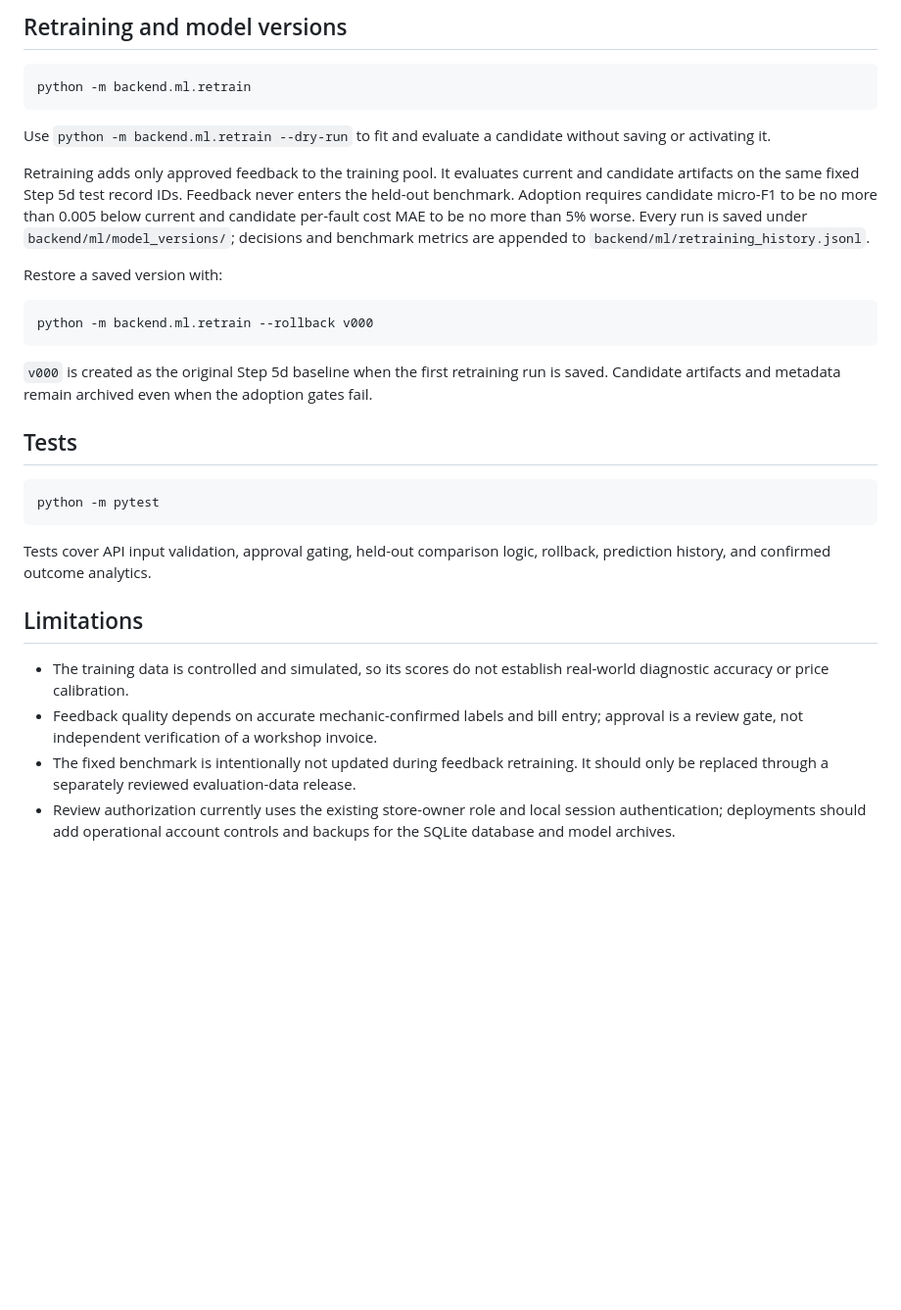
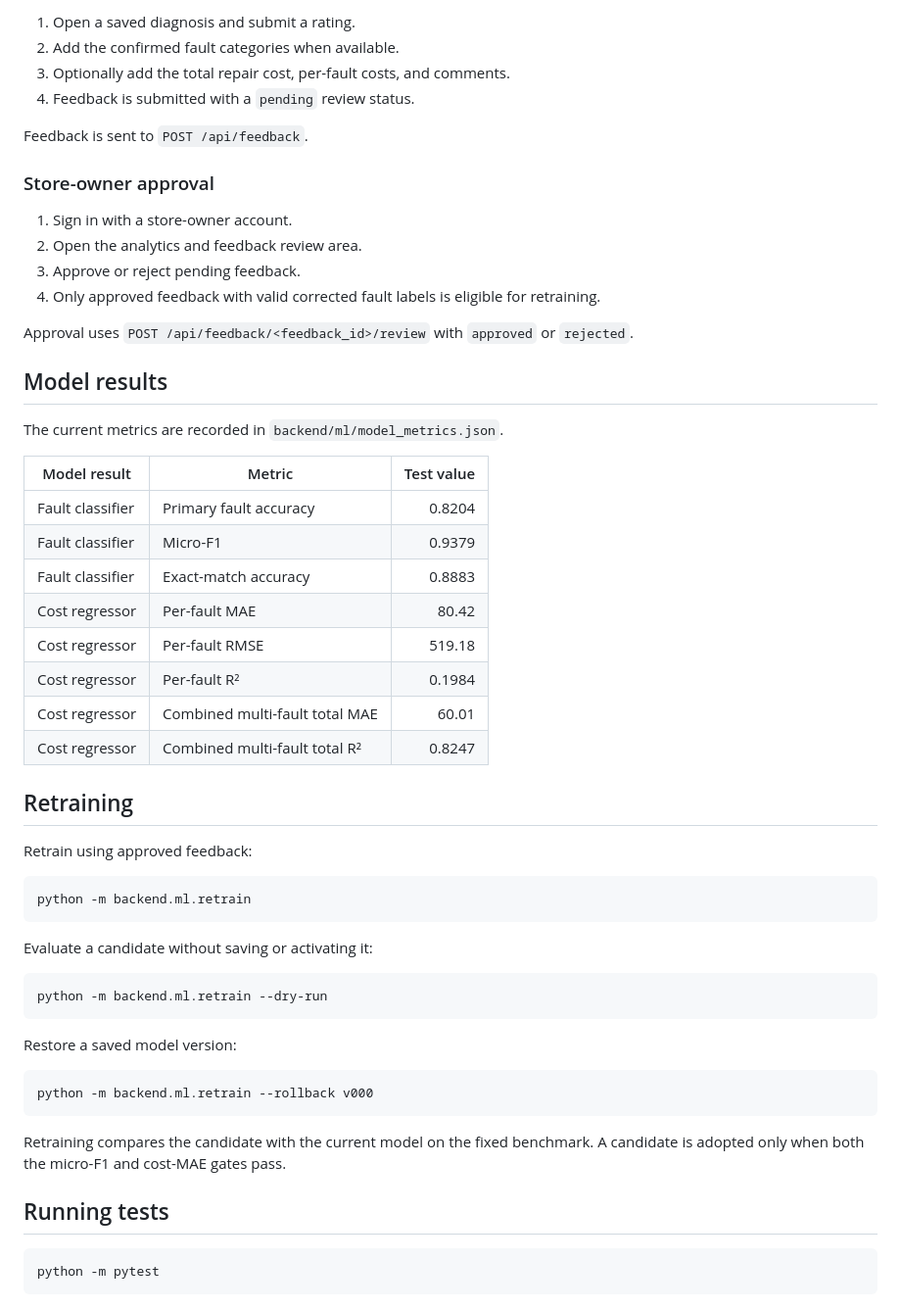
Before and after one commit to viv-techcode/Servicewise, a Markdown page: README.md, the part around one of its changes. Shown at 98% size. Rendered like a GitHub page; blank space fills up the shorter version.

````diff
--- a/README.md
+++ b/README.md
@@ -40,33 +87,59 @@ The review endpoint is `POST /api/feedback/<feedback_id>/review` with `{"decisio
 
-## Retraining and model versions
+1. Open a saved diagnosis and submit a rating.
+2. Add the confirmed fault categories when available.
+3. Optionally add the total repair cost, per-fault costs, and comments.
+4. Feedback is submitted with a `pending` review status.
+
+Feedback is sent to `POST /api/feedback`.
+
+### Store-owner approval
+
+1. Sign in with a store-owner account.
+2. Open the analytics and feedback review area.
+3. Approve or reject pending feedback.
+4. Only approved feedback with valid corrected fault labels is eligible for retraining.
+
+Approval uses `POST /api/feedback/<feedback_id>/review` with `approved` or `rejected`.
+
+## Model results
+
+The current metrics are recorded in `backend/ml/model_metrics.json`.
+
+| Model result | Metric | Test value |
+| --- | --- | ---: |
+| Fault classifier | Primary fault accuracy | 0.8204 |
+| Fault classifier | Micro-F1 | 0.9379 |
+| Fault classifier | Exact-match accuracy | 0.8883 |
+| Cost regressor | Per-fault MAE | 80.42 |
+| Cost regressor | Per-fault RMSE | 519.18 |
+| Cost regressor | Per-fault R² | 0.1984 |
+| Cost regressor | Combined multi-fault total MAE | 60.01 |
+| Cost regressor | Combined multi-fault total R² | 0.8247 |
+
+## Retraining
+
+Retrain using approved feedback:
 
 ```powershell
 python -m backend.ml.retrain
 ```
 
-Use `python -m backend.ml.retrain --dry-run` to fit and evaluate a candidate without saving or activating it.
+Evaluate a candidate without saving or activating it:
 
-Retraining adds only approved feedback to the training pool. It evaluates current and candidate artifacts on the same fixed Step 5d test record IDs. Feedback never enters the held-out benchmark. Adoption requires candidate micro-F1 to be no more than 0.005 below current and candidate per-fault cost MAE to be no more than 5% worse. Every run is saved under `backend/ml/model_versions/`; decisions and benchmark metrics are appended to `backend/ml/retraining_history.jsonl`.
+```powershell
+python -m backend.ml.retrain --dry-run
+```
 
-Restore a saved version with:
+Restore a saved model version:
 
 ```powershell
 python -m backend.ml.retrain --rollback v000
 ```
 
-`v000` is created as the original Step 5d baseline when the first retraining run is saved. Candidate artifacts and metadata remain archived even when the adoption gates fail.
+Retraining compares the candidate with the current model on the fixed benchmark. A candidate is adopted only when both the micro-F1 and cost-MAE gates pass.
 
-## Tests
+## Running tests
 
 ```powershell
 python -m pytest
 ```
-
-Tests cover API input validation, approval gating, held-out comparison logic, rollback, prediction history, and confirmed outcome analytics.
-
-## Limitations
-
-- The training data is controlled and simulated, so its scores do not establish real-world diagnostic accuracy or price calibration.
-- Feedback quality depends on accurate mechanic-confirmed labels and bill entry; approval is a review gate, not independent verification of a workshop invoice.
-- The fixed benchmark is intentionally not updated during feedback retraining. It should only be replaced through a separately reviewed evaluation-data release.
-- Review authorization currently uses the existing store-owner role and local session authentication; deployments should add operational account controls and backups for the SQLite database and model archives.
````
Also changed, not shown: other parts of README.md (+66 -19 lines).
